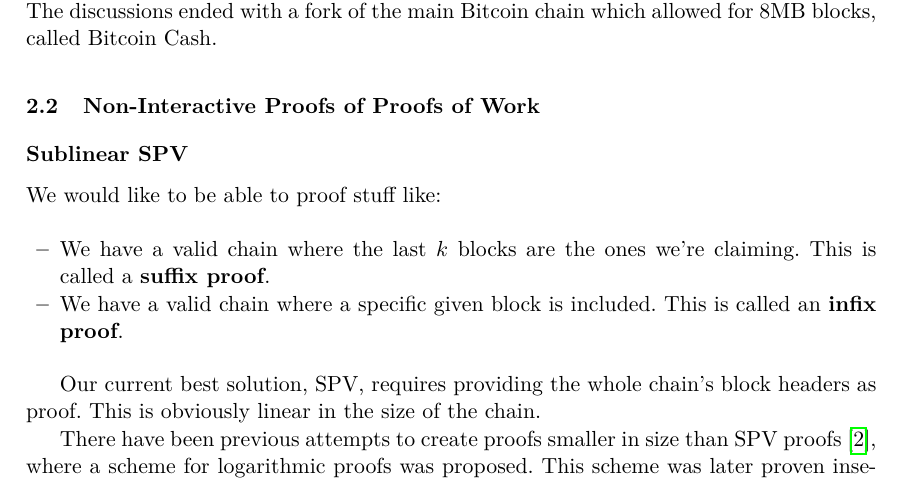
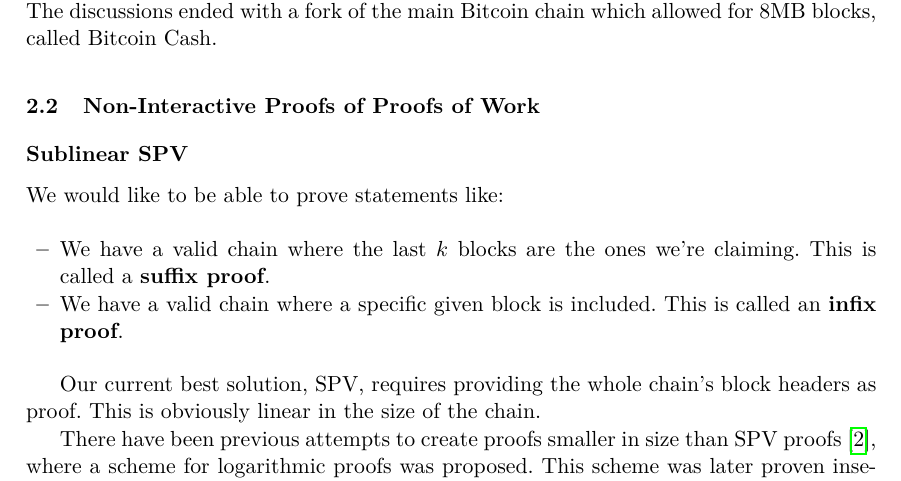
Before and after one commit to gtklocker/thesis, a LaTeX paper (paper.tex): part of page 5 of 7, cut so that both start at the same text. Compiled offline with pdfLaTeX.

Commit message:
proof -> prove

```diff
--- a/paper.tex
+++ b/paper.tex
@@ -104,7 +104,7 @@
 \subsection{Non-Interactive Proofs of Proofs of Work}
 
 \subsubsection{Sublinear SPV}
-We would like to be able to proof stuff like:
+We would like to be able to prove statements like:
 
 \begin{itemize}
   \item We have a valid chain where the last $k$ blocks are the ones we're
```
